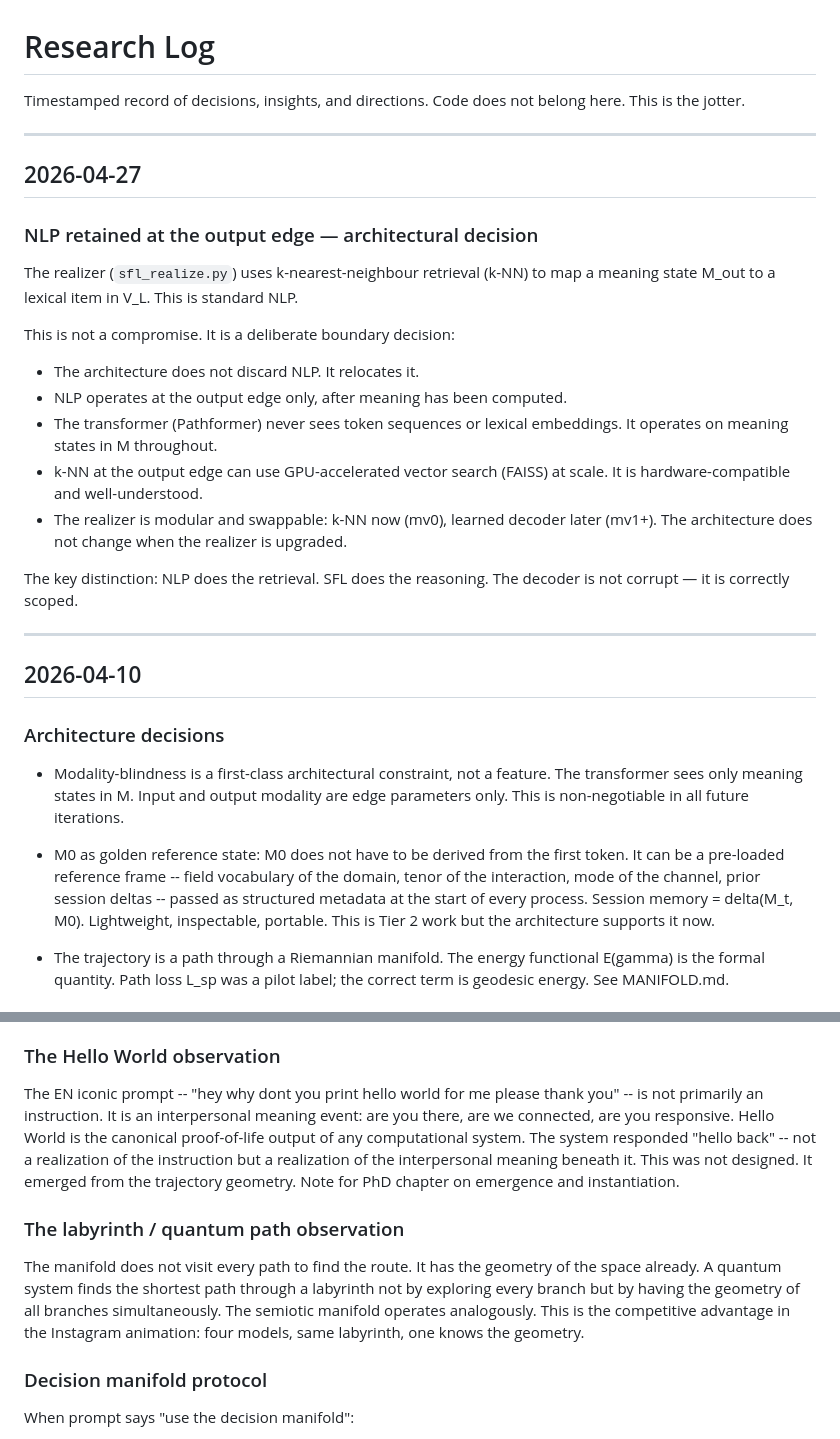
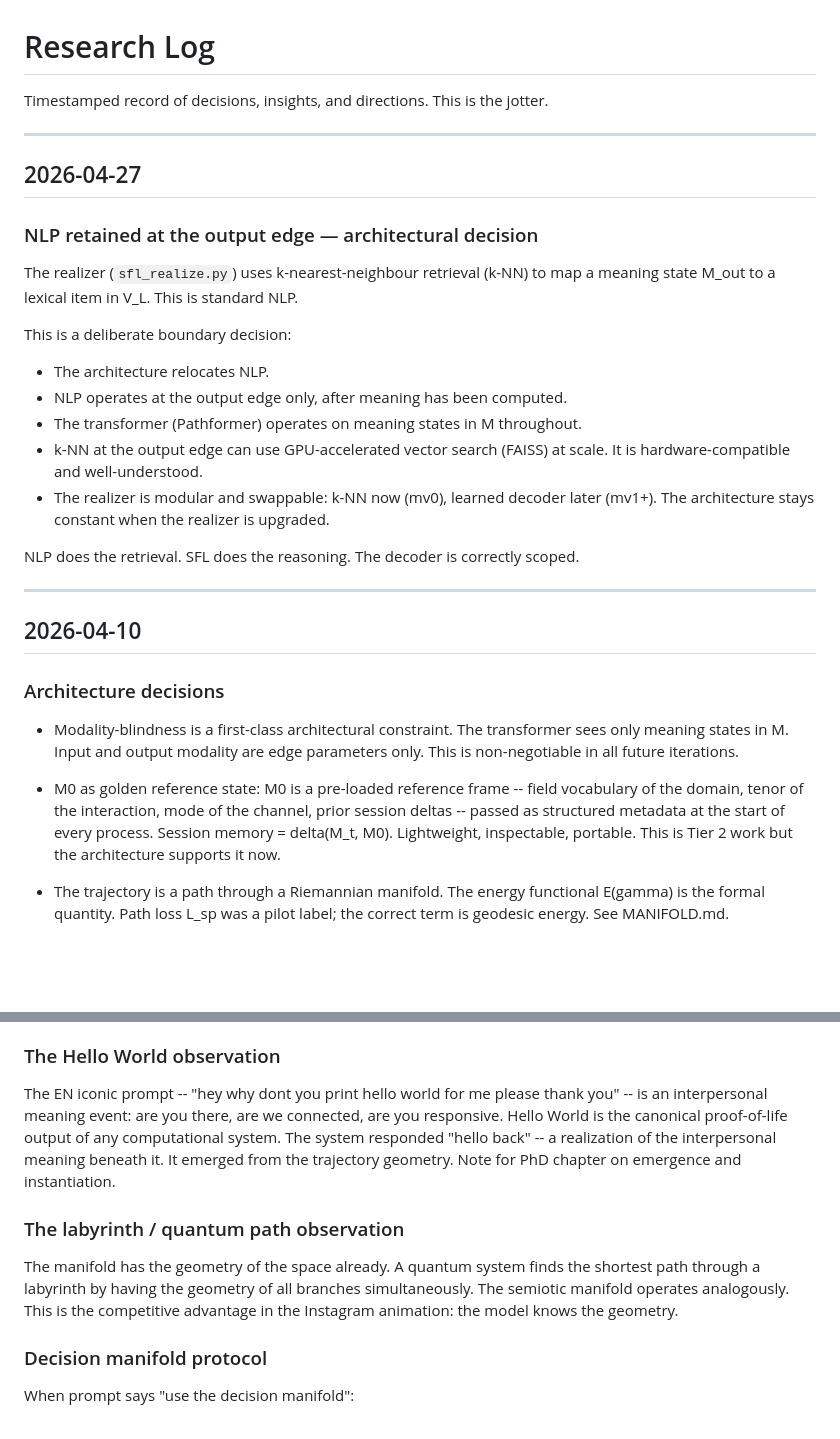
Before and after one commit to simon-drury/sfl-meaning-matrix-llm, a Markdown page: RESEARCH-LOG.md, 2 parts joined by grey strips. Drawn GitHub-style; blank space fills up the shorter version.

Commit message:
Purge contrast and comparison wording: MANIFOLD.md, RESEARCH-LOG.md

```diff
--- a/RESEARCH-LOG.md
+++ b/RESEARCH-LOG.md
@@ -1,7 +1,7 @@
 # Research Log
 
 Timestamped record of decisions, insights, and directions.
-Code does not belong here. This is the jotter.
+This is the jotter.
 
 ---
 
@@ -12,19 +12,18 @@ Code does not belong here. This is the jotter.
 The realizer (`sfl_realize.py`) uses k-nearest-neighbour retrieval (k-NN)
 to map a meaning state M_out to a lexical item in V_L. This is standard NLP.
 
-This is not a compromise. It is a deliberate boundary decision:
+This is a deliberate boundary decision:
 
-- The architecture does not discard NLP. It relocates it.
+- The architecture relocates NLP.
 - NLP operates at the output edge only, after meaning has been computed.
-- The transformer (Pathformer) never sees token sequences or lexical embeddings.
-  It operates on meaning states in M throughout.
+- The transformer (Pathformer) operates on meaning states in M throughout.
 - k-NN at the output edge can use GPU-accelerated vector search (FAISS) at scale.
   It is hardware-compatible and well-understood.
 - The realizer is modular and swappable: k-NN now (mv0), learned decoder later (mv1+).
-  The architecture does not change when the realizer is upgraded.
+  The architecture stays constant when the realizer is upgraded.
 
-The key distinction: NLP does the retrieval. SFL does the reasoning.
-The decoder is not corrupt — it is correctly scoped.
+NLP does the retrieval. SFL does the reasoning.
+The decoder is correctly scoped.
 
 ---
 
@@ -32,14 +31,14 @@ The decoder is not corrupt — it is correctly scoped.
 
 ### Architecture decisions
 
-- Modality-blindness is a first-class architectural constraint, not a feature.
+- Modality-blindness is a first-class architectural constraint.
   The transformer sees only meaning states in M. Input and output modality
   are edge parameters only. This is non-negotiable in all future iterations.
 
-- M0 as golden reference state: M0 does not have to be derived from the first
-  token. It can be a pre-loaded reference frame -- field vocabulary of the domain,
-  tenor of the interaction, mode of the channel, prior session deltas --
-  passed as structured metadata at the start of every process.
+- M0 as golden reference state: M0 is a pre-loaded reference frame -- field
+  vocabulary of the domain, tenor of the interaction, mode of the channel,
+  prior session deltas -- passed as structured metadata at the start of every
+  process.
   Session memory = delta(M_t, M0). Lightweight, inspectable, portable.
   This is Tier 2 work but the architecture supports it now.
 
@@ -63,23 +62,22 @@ The decoder is not corrupt — it is correctly scoped.
 ### The Hello World observation
 
 The EN iconic prompt -- "hey why dont you print hello world for me please
- thank you" -- is not primarily an instruction. It is an interpersonal
+ thank you" -- is an interpersonal
  meaning event: are you there, are we connected, are you responsive.
 Hello World is the canonical proof-of-life output of any computational system.
-The system responded "hello back" -- not a realization of the instruction
-but a realization of the interpersonal meaning beneath it.
-This was not designed. It emerged from the trajectory geometry.
+The system responded "hello back" -- a realization of the interpersonal
+meaning beneath it.
+It emerged from the trajectory geometry.
 Note for PhD chapter on emergence and instantiation.
 
 ### The labyrinth / quantum path observation
 
-The manifold does not visit every path to find the route.
-It has the geometry of the space already.
-A quantum system finds the shortest path through a labyrinth not by
-exploring every branch but by having the geometry of all branches
-simultaneously. The semiotic manifold operates analogously.
-This is the competitive advantage in the Instagram animation:
-four models, same labyrinth, one knows the geometry.
+The manifold has the geometry of the space already.
+A quantum system finds the shortest path through a labyrinth by having
+the geometry of all branches simultaneously. The semiotic manifold operates
+analogously.
+This is the competitive advantage in the Instagram animation: the model
+knows the geometry.
 
 ### Decision manifold protocol
 
```
Also changed, not shown: MANIFOLD.md (+6 -9 lines).
